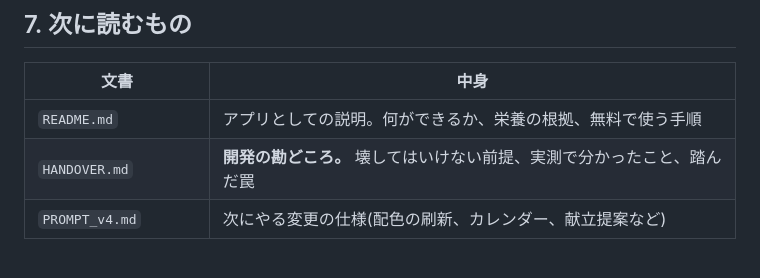
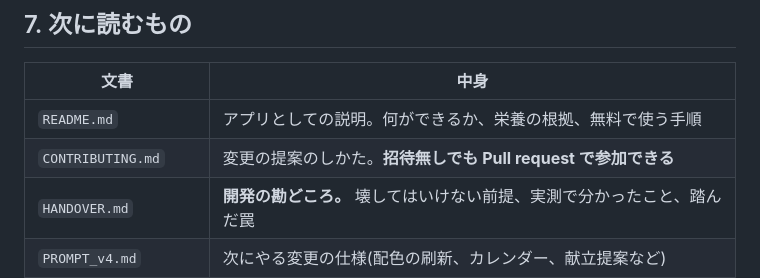
Before and after one commit to mameyompo-maker/nutrition-tracker, a Markdown page: SETUP.md, the part around the change. Drawn GitHub-style; blank space fills up the shorter version.

```diff
--- a/SETUP.md
+++ b/SETUP.md
@@ -171,6 +171,7 @@ https://mameyompo-maker.github.io/nutrition-tracker/ に反映されます。
 | 文書 | 中身 |
 |---|---|
 | `README.md` | アプリとしての説明。何ができるか、栄養の根拠、無料で使う手順 |
+| `CONTRIBUTING.md` | 変更の提案のしかた。**招待無しでも Pull request で参加できる** |
 | `HANDOVER.md` | **開発の勘どころ。** 壊してはいけない前提、実測で分かったこと、踏んだ罠 |
 | `PROMPT_v4.md` | 次にやる変更の仕様(配色の刷新、カレンダー、献立提案など) |
 | `COST_AND_SCALING.md` | どの機能に費用がかかるか、拡大したときの見通し |
```
Also changed, not shown: CONTRIBUTING.md (added, +115 -0 lines).
